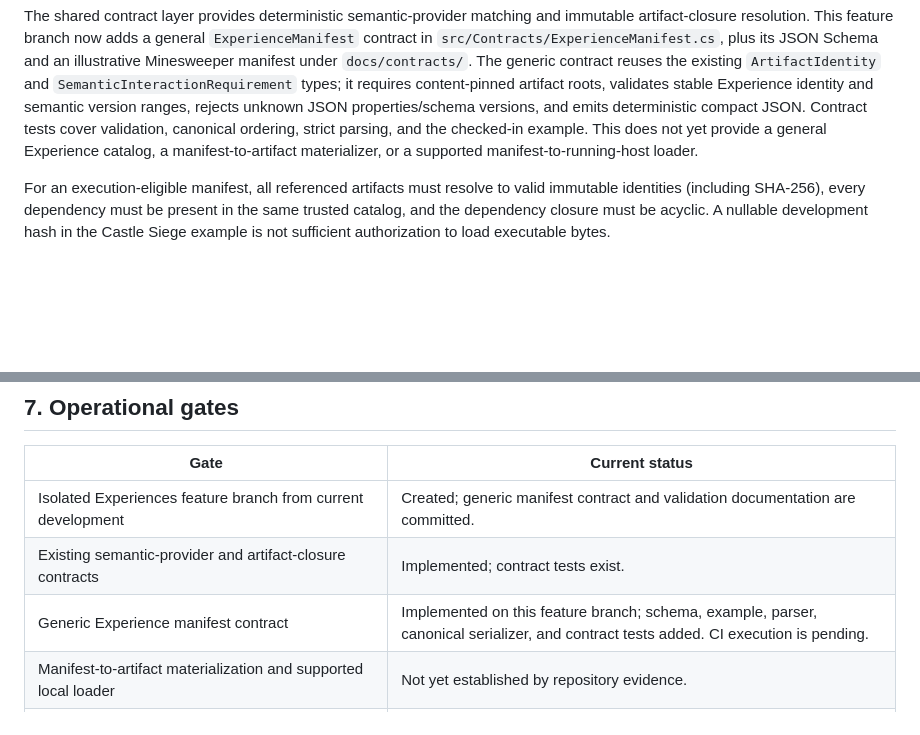
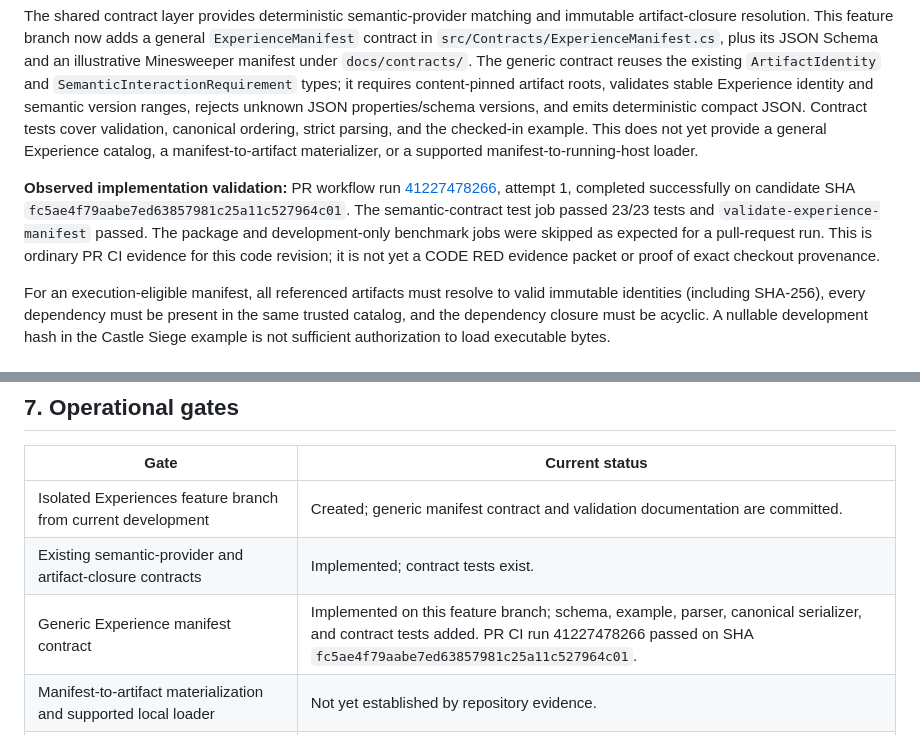
Before and after one commit to TrentBest/TheSingularityWorkshop.Experiences, a Markdown page: docs/CODE_RED_VALIDATION_PROFILE.md, 2 parts joined by grey strips. Drawn GitHub-style; blank space fills up the shorter version.

Commit message:
docs: record passing manifest contract CI evidence

```diff
--- a/docs/CODE_RED_VALIDATION_PROFILE.md
+++ b/docs/CODE_RED_VALIDATION_PROFILE.md
@@ -32,6 +32,8 @@ The current authored example is Castle Siege:
 The Castle Siege manifest is explicitly schema version 1 and has a Castle-Siege-specific fixed ID/key. It is a useful example of the separation between Experience identity, artifact references, and creator-declared capabilities; it is **not** a generic manifest contract that Minesweeper can copy unchanged.
 
 The shared contract layer provides deterministic semantic-provider matching and immutable artifact-closure resolution. This feature branch now adds a general `ExperienceManifest` contract in `src/Contracts/ExperienceManifest.cs`, plus its JSON Schema and an illustrative Minesweeper manifest under `docs/contracts/`. The generic contract reuses the existing `ArtifactIdentity` and `SemanticInteractionRequirement` types; it requires content-pinned artifact roots, validates stable Experience identity and semantic version ranges, rejects unknown JSON properties/schema versions, and emits deterministic compact JSON. Contract tests cover validation, canonical ordering, strict parsing, and the checked-in example. This does not yet provide a general Experience catalog, a manifest-to-artifact materializer, or a supported manifest-to-running-host loader.
+
+**Observed implementation validation:** PR workflow run [41227478266](https://github.com/TrentBest/TheSingularityWorkshop.Experiences/actions/runs/41227478266), attempt 1, completed successfully on candidate SHA `fc5ae4f79aabe7ed63857981c25a11c527964c01`. The semantic-contract test job passed 23/23 tests and `validate-experience-manifest` passed. The package and development-only benchmark jobs were skipped as expected for a pull-request run. This is ordinary PR CI evidence for this code revision; it is not yet a CODE RED evidence packet or proof of exact checkout provenance.
 
 For an execution-eligible manifest, all referenced artifacts must resolve to valid immutable identities (including SHA-256), every dependency must be present in the same trusted catalog, and the dependency closure must be acyclic. A nullable development hash in the Castle Siege example is not sufficient authorization to load executable bytes.
 
@@ -126,7 +128,7 @@ A green workflow conclusion without these proofs is ordinary CI status, not an a
 |---|---|
 | Isolated Experiences feature branch from current development | Created; generic manifest contract and validation documentation are committed. |
 | Existing semantic-provider and artifact-closure contracts | Implemented; contract tests exist. |
-| Generic Experience manifest contract | Implemented on this feature branch; schema, example, parser, canonical serializer, and contract tests added. CI execution is pending. |
+| Generic Experience manifest contract | Implemented on this feature branch; schema, example, parser, canonical serializer, and contract tests added. PR CI run 41227478266 passed on SHA `fc5ae4f79aabe7ed63857981c25a11c527964c01`. |
 | Manifest-to-artifact materialization and supported local loader | Not yet established by repository evidence. |
 | Dedicated read-only candidate-validation workflow | Not implemented. |
 | Exact tested-checkout provenance and external dependency pinning | Not yet proven. |
```
